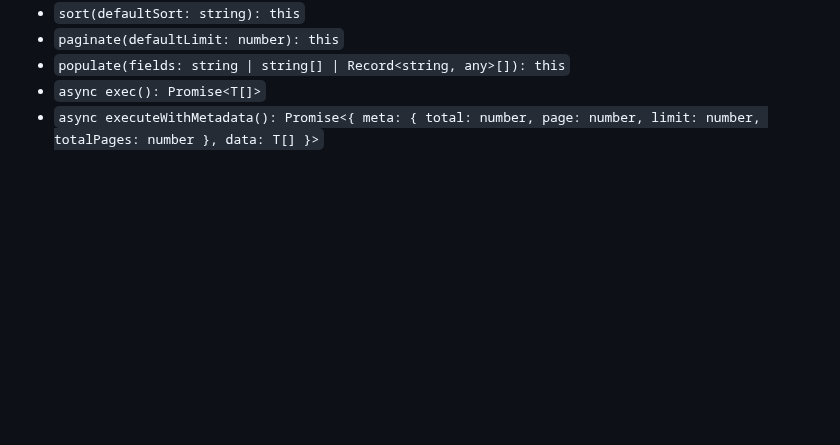
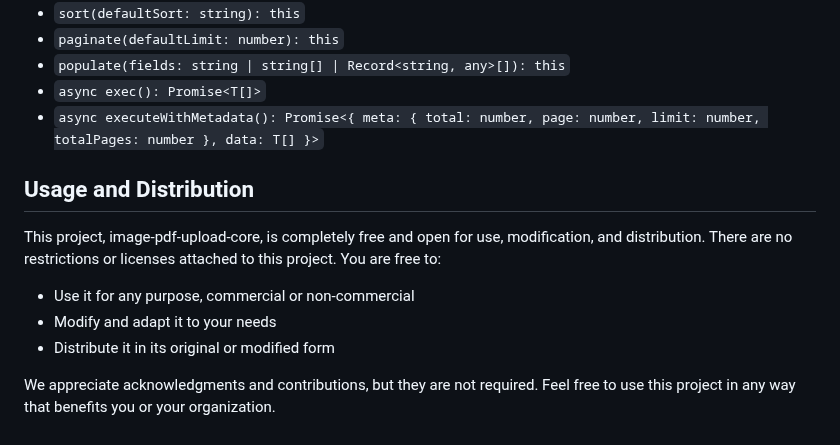
Before and after one commit to sheikhmohdnazmulhasan/qgenie, a Markdown page: README.md, the part around the change. Rendered like a GitHub page; blank space fills up the shorter version.

Commit message:
Usage and Distribution section added

```diff
--- a/README.md
+++ b/README.md
@@ -167,3 +167,13 @@ This example demonstrates how qgenie can handle complex queries with minimal cod
 - `populate(fields: string | string[] | Record<string, any>[]): this`
 - `async exec(): Promise<T[]>`
 - `async executeWithMetadata(): Promise<{ meta: { total: number, page: number, limit: number, totalPages: number }, data: T[] }>`
+
+## Usage and Distribution
+
+This project, image-pdf-upload-core, is completely free and open for use, modification, and distribution. There are no restrictions or licenses attached to this project. You are free to:
+
+- Use it for any purpose, commercial or non-commercial
+- Modify and adapt it to your needs
+- Distribute it in its original or modified form
+
+We appreciate acknowledgments and contributions, but they are not required. Feel free to use this project in any way that benefits you or your organization.
```
